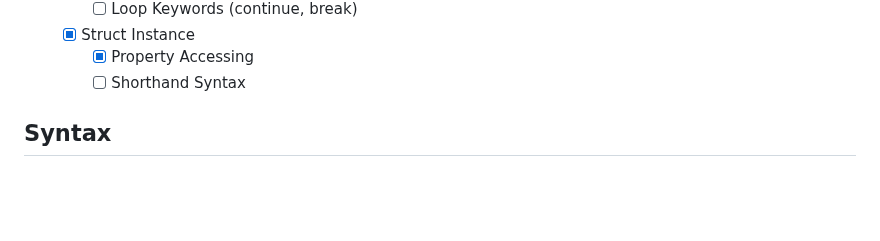
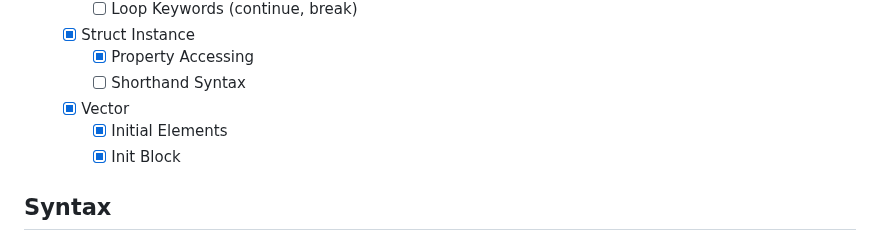
Before and after one commit to OGShawnLee/pino-lang, a Markdown page: README.md, the part around one of its changes. Rendered like a GitHub page; blank space fills up the shorter version.

```diff
--- a/README.md
+++ b/README.md
@@ -46,6 +46,9 @@ All the programming languages I've used have something I like and dislike, so I
   - [X] Struct Instance
     - [X] Property Accessing
     - [ ] Shorthand Syntax
+  - [X] Vector
+    - [X] Initial Elements
+    - [X] Init Block
 
 ## Syntax
 
```
Also changed, not shown: other parts of README.md (+52 -0 lines).
